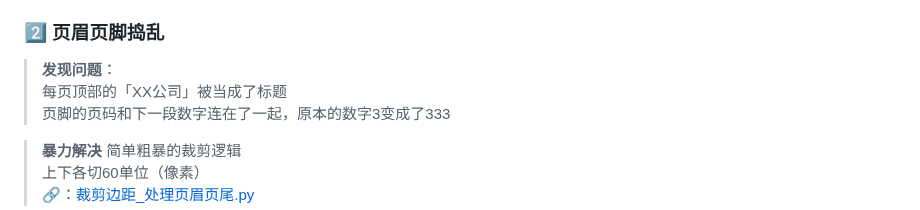
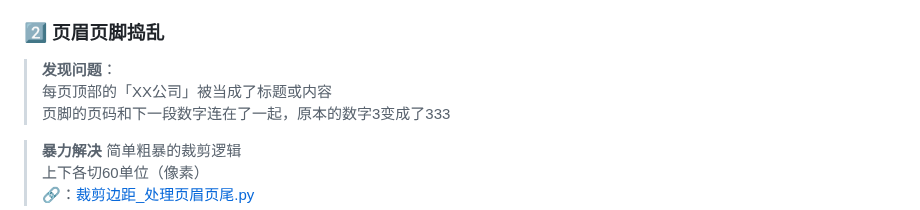
Before and after one commit to xin1/Agent, a Markdown page: 教程/PDFStruc 1.0-py脚本实现基础功能.md, the part around the change. Rendered like a GitHub page.

```diff
--- a/教程/PDFStruc 1.0-py脚本实现基础功能.md
+++ b/教程/PDFStruc 1.0-py脚本实现基础功能.md
@@ -92,7 +92,7 @@ if __name__ == "__main__":
 
 ### 2️⃣ 页眉页脚捣乱
 > **发现问题**：
-> 每页顶部的「XX公司」被当成了标题
+> 每页顶部的「XX公司」被当成了标题或内容
 > 页脚的页码和下一段数字连在了一起，原本的数字3变成了333
 
 > **暴力解决**
```
